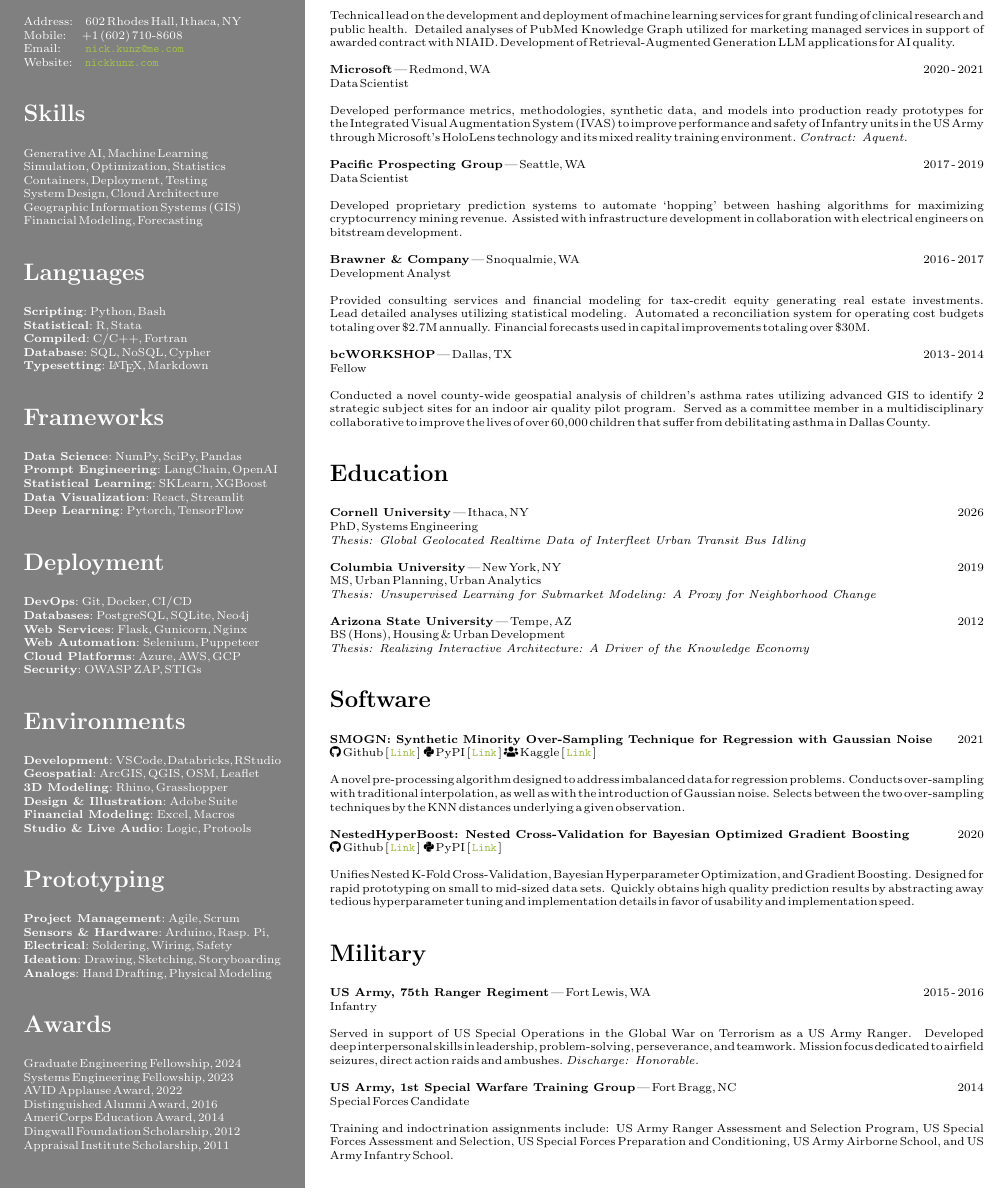
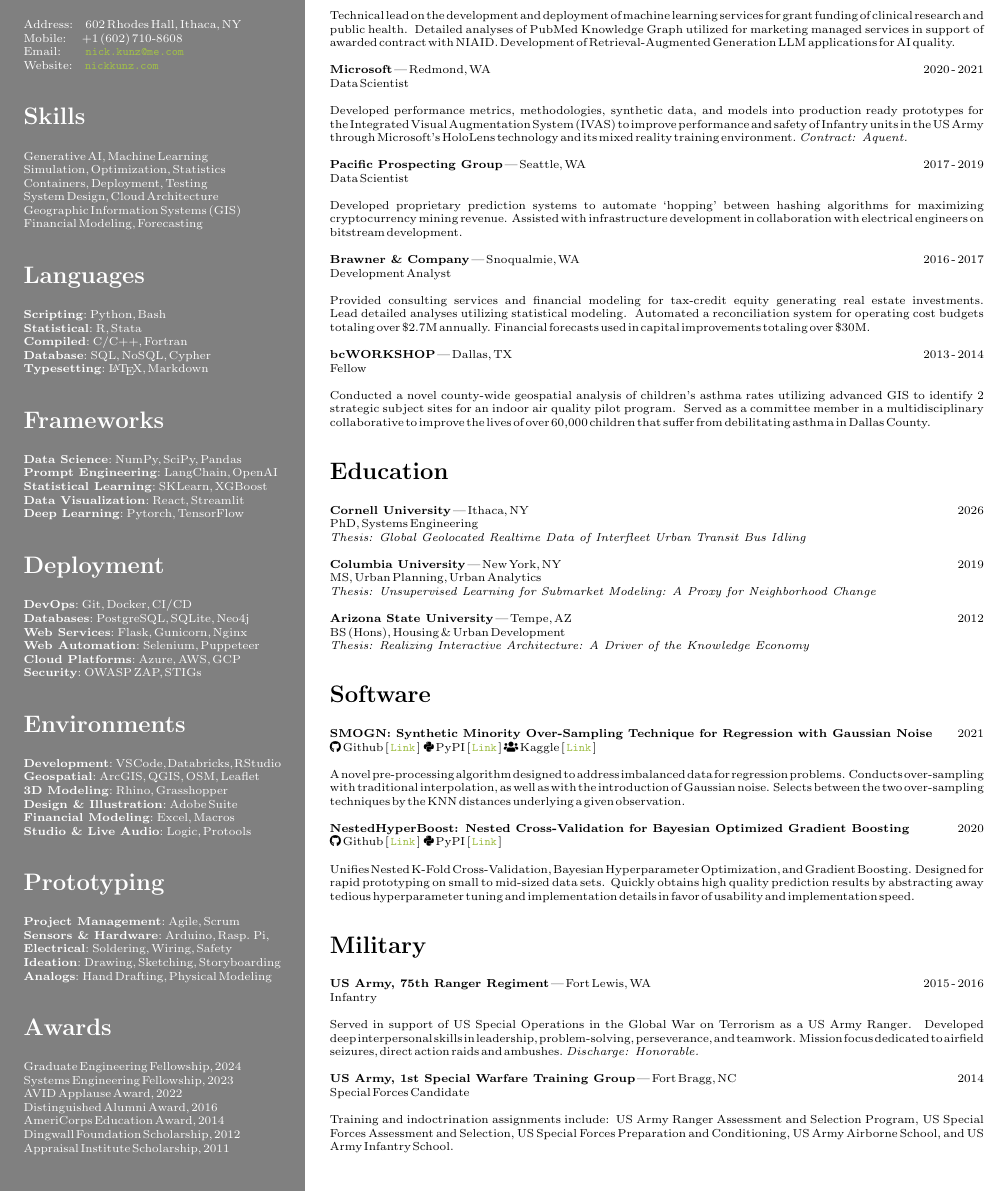
Before and after one commit to nickkunz/resume, a LaTeX CV (Kunz_Nick_Resume_2024.tex): part of the page, cut so that both start at the same text. Compiled offline with pdfLaTeX.

Commit message:
Correct veritical line spacing

```diff
--- a/Kunz_Nick_Resume_2024.tex
+++ b/Kunz_Nick_Resume_2024.tex
@@ -98,6 +98,7 @@
         width = 0.69\textwidth,
         colback = white
     ]
+    \linespread{0.95}
         \textcolor{black}{
             \section*{Experience}
                 \textbf{Deloitte} | Seattle, WA\hfill{2021 - 2024}\newline
```
Also changed, not shown: Kunz_Nick_Resume_2024.pdf.
